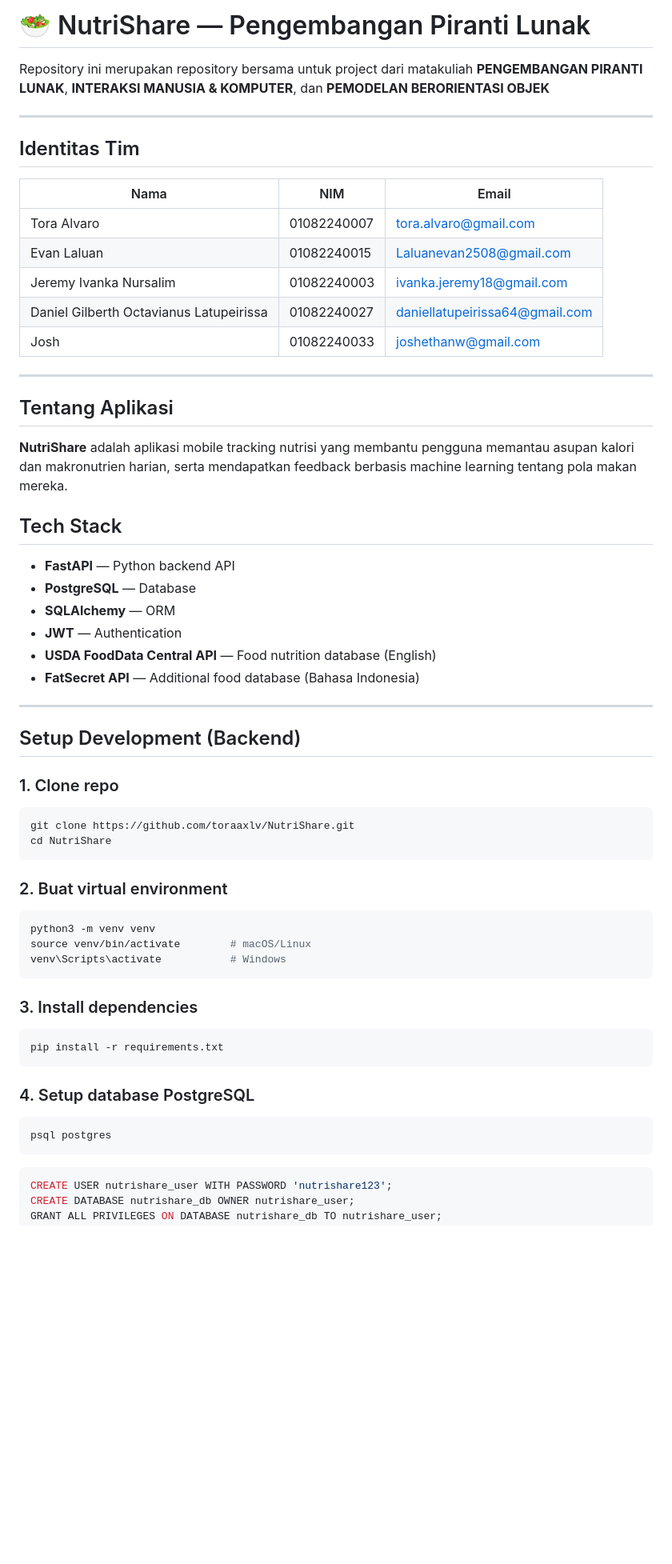
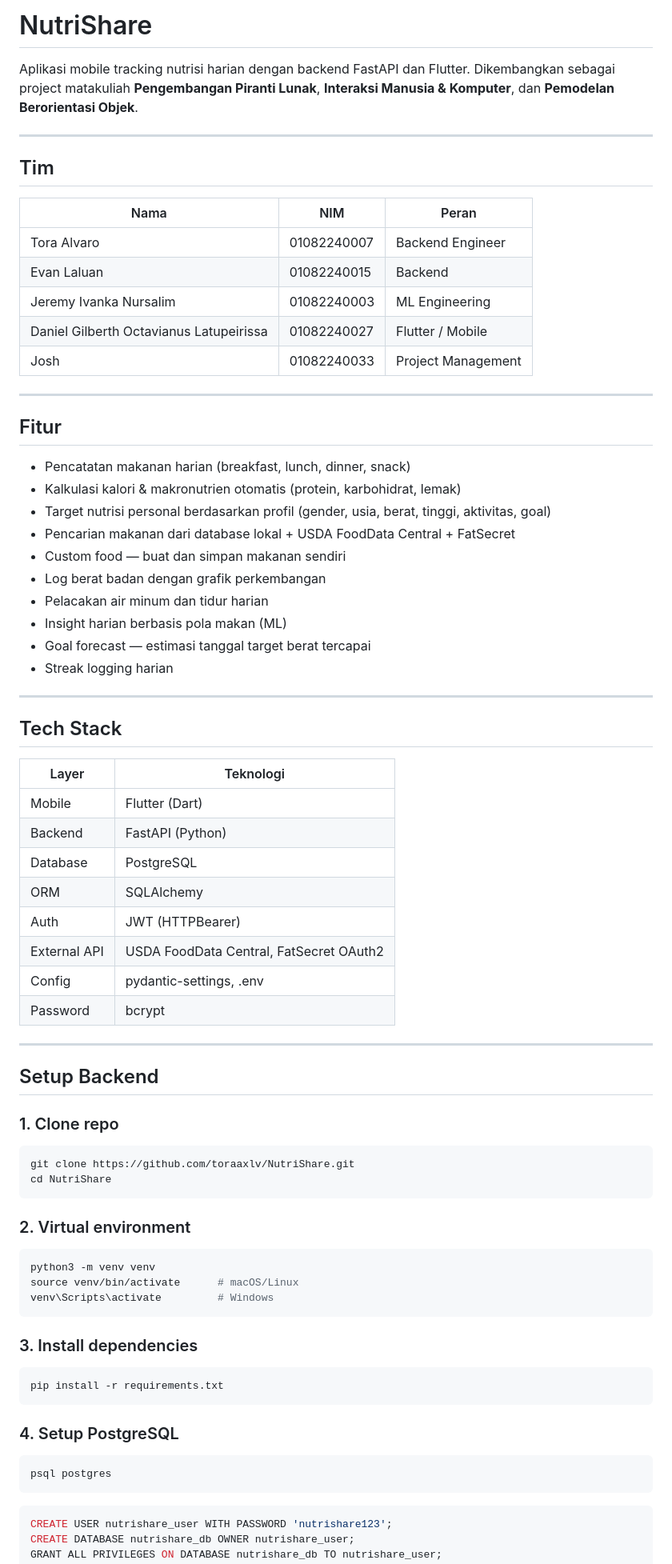
Before and after one commit to toraaxlv/NutriShare, a Markdown page: README.md, the part around one of its changes. Shown at 80% size. Drawn GitHub-style; blank space fills up the shorter version.

````diff
--- a/README.md
+++ b/README.md
@@ -1,59 +1,80 @@
-# 🥗 NutriShare — Pengembangan Piranti Lunak
+# NutriShare
 
-Repository ini merupakan repository bersama untuk project dari matakuliah **PENGEMBANGAN PIRANTI LUNAK**, **INTERAKSI MANUSIA & KOMPUTER**, dan **PEMODELAN BERORIENTASI OBJEK**
+Aplikasi mobile tracking nutrisi harian dengan backend FastAPI dan Flutter. Dikembangkan sebagai project matakuliah **Pengembangan Piranti Lunak**, **Interaksi Manusia & Komputer**, dan **Pemodelan Berorientasi Objek**.
 
 ---
 
-## Identitas Tim
+## Tim
 
-| Nama | NIM | Email |
+| Nama | NIM | Peran |
 |------|-----|-------|
-| Tora Alvaro | 01082240007 | [tora.alvaro@gmail.com](mailto:tora.alvaro@gmail.com) |
-| Evan Laluan | 01082240015 | [Laluanevan2508@gmail.com](mailto:Laluanevan2508@gmail.com) |
-| Jeremy Ivanka Nursalim | 01082240003 | [ivanka.jeremy18@gmail.com](mailto:ivanka.jeremy18@gmail.com) |
-| Daniel Gilberth Octavianus Latupeirissa | 01082240027 | [daniellatupeirissa64@gmail.com](mailto:daniellatupeirissa64@gmail.com) |
-| Josh | 01082240033 | [joshethanw@gmail.com](mailto:joshethanw@gmail.com) |
+| Tora Alvaro | 01082240007 | Backend Engineer |
+| Evan Laluan | 01082240015 | Backend |
+| Jeremy Ivanka Nursalim | 01082240003 | ML Engineering |
+| Daniel Gilberth Octavianus Latupeirissa | 01082240027 | Flutter / Mobile |
+| Josh | 01082240033 | Project Management |
 
 ---
 
-## Tentang Aplikasi
+## Fitur
 
-**NutriShare** adalah aplikasi mobile tracking nutrisi yang membantu pengguna memantau asupan kalori dan makronutrien harian, serta mendapatkan feedback berbasis machine learning tentang pola makan mereka.
-
-## Tech Stack
-- **FastAPI** — Python backend API
-- **PostgreSQL** — Database
-- **SQLAlchemy** — ORM
-- **JWT** — Authentication
-- **USDA FoodData Central API** — Food nutrition database (English)
-- **FatSecret API** — Additional food database (Bahasa Indonesia)
+- Pencatatan makanan harian (breakfast, lunch, dinner, snack)
+- Kalkulasi kalori & makronutrien otomatis (protein, karbohidrat, lemak)
+- Target nutrisi personal berdasarkan profil (gender, usia, berat, tinggi, aktivitas, goal)
+- Pencarian makanan dari database lokal + USDA FoodData Central + FatSecret
+- Custom food — buat dan simpan makanan sendiri
+- Log berat badan dengan grafik perkembangan
+- Pelacakan air minum dan tidur harian
+- Insight harian berbasis pola makan (ML)
+- Goal forecast — estimasi tanggal target berat tercapai
+- Streak logging harian
 
 ---
 
-## Setup Development (Backend)
+## Tech Stack
+
+| Layer | Teknologi |
+|-------|-----------|
+| Mobile | Flutter (Dart) |
+| Backend | FastAPI (Python) |
+| Database | PostgreSQL |
+| ORM | SQLAlchemy |
+| Auth | JWT (HTTPBearer) |
+| External API | USDA FoodData Central, FatSecret OAuth2 |
+| Config | pydantic-settings, .env |
+| Password | bcrypt |
+
+---
+
+## Setup Backend
 
 ### 1. Clone repo
+
 ```bash
 git clone https://github.com/toraaxlv/NutriShare.git
 cd NutriShare
 ```
 
-### 2. Buat virtual environment
+### 2. Virtual environment
+
 ```bash
 python3 -m venv venv
-source venv/bin/activate        # macOS/Linux
-venv\Scripts\activate           # Windows
+source venv/bin/activate      # macOS/Linux
+venv\Scripts\activate         # Windows
 ```
 
 ### 3. Install dependencies
+
 ```bash
 pip install -r requirements.txt
 ```
 
-### 4. Setup database PostgreSQL
+### 4. Setup PostgreSQL
+
 ```bash
 psql postgres
 ```
+
 ```sql
 CREATE USER nutrishare_user WITH PASSWORD 'nutrishare123';
 CREATE DATABASE nutrishare_db OWNER nutrishare_user;
````
Also changed, not shown: other parts of README.md (+119 -46 lines).
